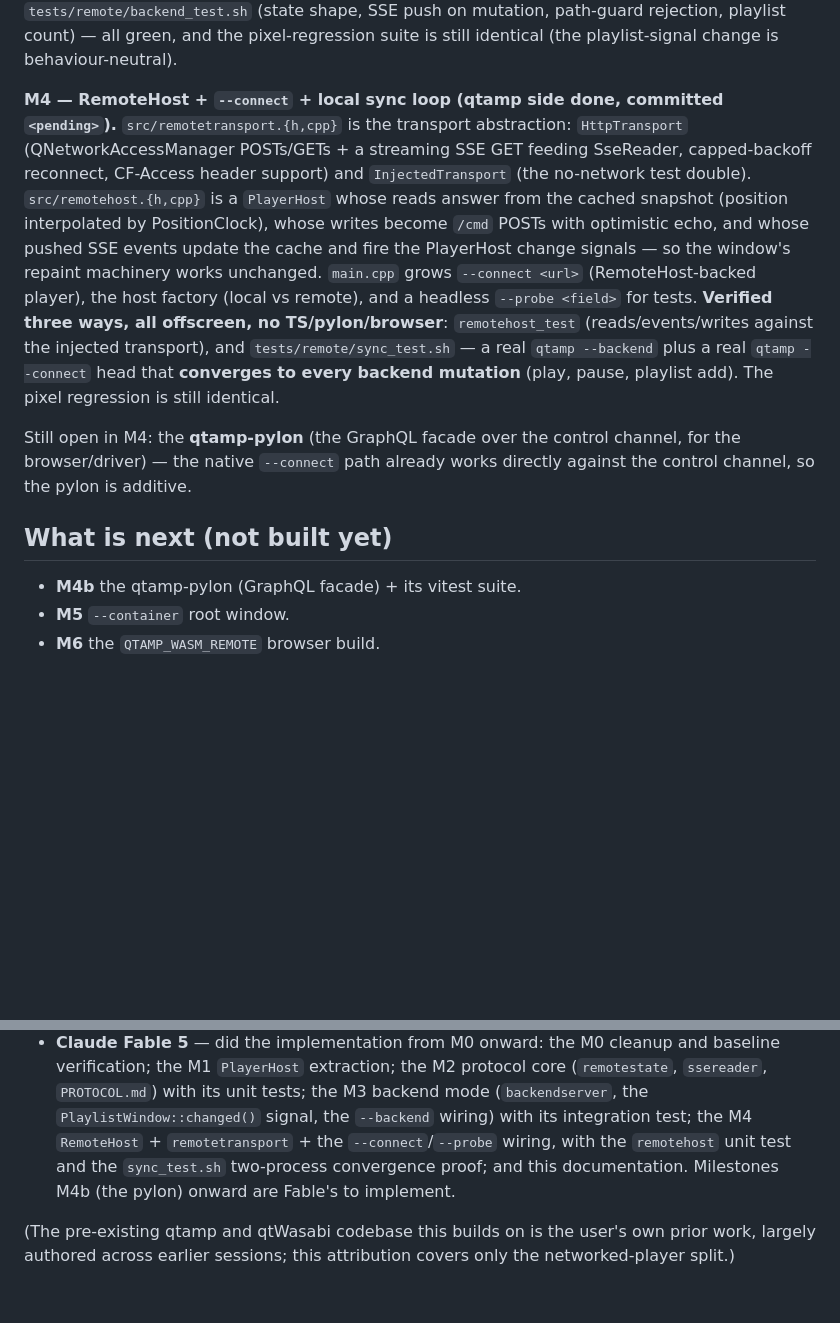
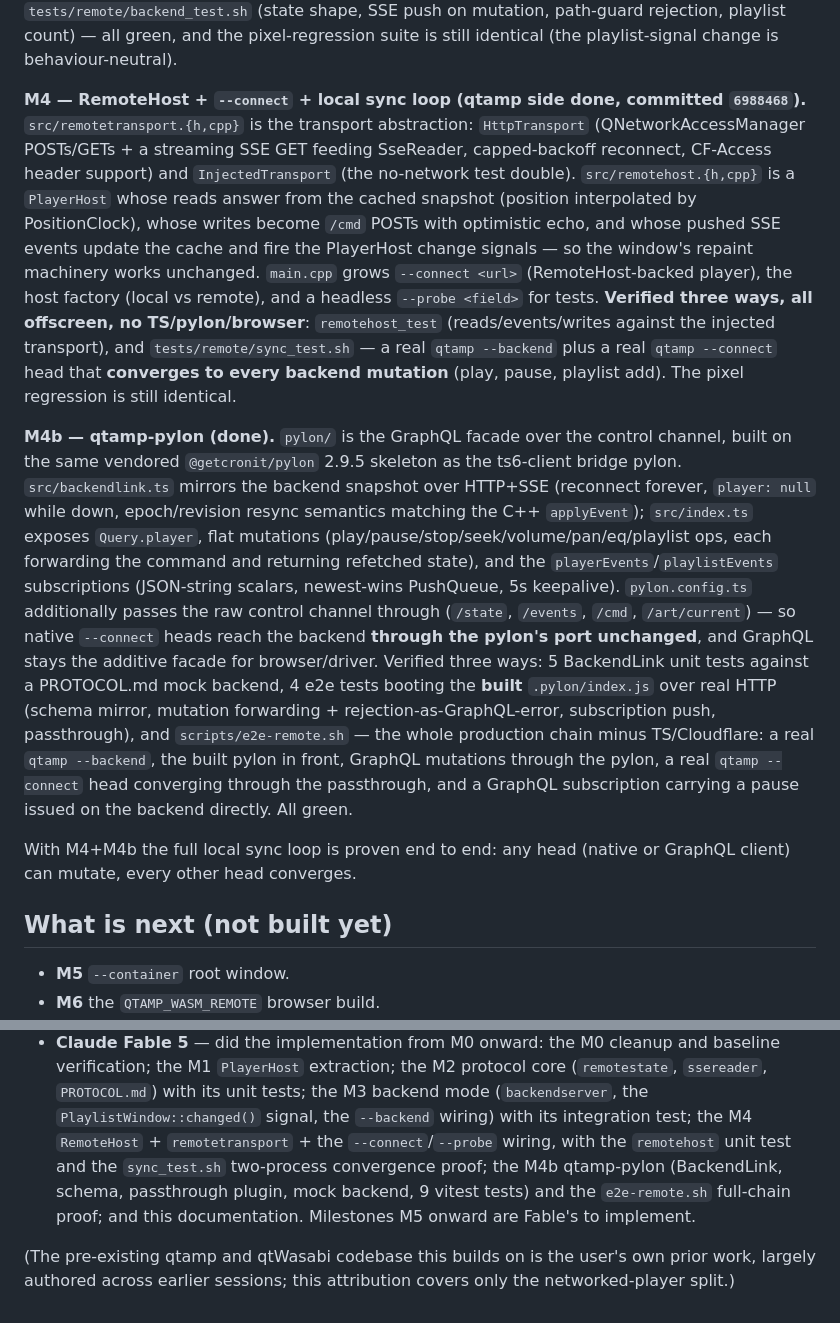
Before and after one commit to qtamp/qtamp, a Markdown page: docs/OKF-remote-status.md, 2 parts joined by grey strips. Drawn GitHub-style; blank space fills up the shorter version.

Commit message:
docs(remote): status — M4 committed, M4b pylon done with full-chain proof

```diff
--- a/docs/OKF-remote-status.md
+++ b/docs/OKF-remote-status.md
@@ -56,7 +56,7 @@ and the pixel-regression suite is still identical (the playlist-signal change is
 behaviour-neutral).
 
 **M4 — RemoteHost + `--connect` + local sync loop (qtamp side done, committed
-`<pending>`).** `src/remotetransport.{h,cpp}` is the transport abstraction:
+`6988468`).** `src/remotetransport.{h,cpp}` is the transport abstraction:
 `HttpTransport` (QNetworkAccessManager POSTs/GETs + a streaming SSE GET feeding
 SseReader, capped-backoff reconnect, CF-Access header support) and
 `InjectedTransport` (the no-network test double). `src/remotehost.{h,cpp}` is a
@@ -71,13 +71,31 @@ transport), and `tests/remote/sync_test.sh` — a real `qtamp --backend` plus a
 real `qtamp --connect` head that **converges to every backend mutation** (play,
 pause, playlist add). The pixel regression is still identical.
 
-Still open in M4: the **qtamp-pylon** (the GraphQL facade over the control
-channel, for the browser/driver) — the native `--connect` path already works
-directly against the control channel, so the pylon is additive.
+**M4b — qtamp-pylon (done).** `pylon/` is the GraphQL facade over the control
+channel, built on the same vendored `@getcronit/pylon` 2.9.5 skeleton as the
+ts6-client bridge pylon. `src/backendlink.ts` mirrors the backend snapshot over
+HTTP+SSE (reconnect forever, `player: null` while down, epoch/revision resync
+semantics matching the C++ `applyEvent`); `src/index.ts` exposes
+`Query.player`, flat mutations (play/pause/stop/seek/volume/pan/eq/playlist ops,
+each forwarding the command and returning refetched state), and the
+`playerEvents`/`playlistEvents` subscriptions (JSON-string scalars, newest-wins
+PushQueue, 5s keepalive). `pylon.config.ts` additionally passes the raw control
+channel through (`/state`, `/events`, `/cmd`, `/art/current`) — so native
+`--connect` heads reach the backend **through the pylon's port unchanged**, and
+GraphQL stays the additive facade for browser/driver. Verified three ways:
+5 BackendLink unit tests against a PROTOCOL.md mock backend, 4 e2e tests booting
+the **built** `.pylon/index.js` over real HTTP (schema mirror, mutation
+forwarding + rejection-as-GraphQL-error, subscription push, passthrough), and
+`scripts/e2e-remote.sh` — the whole production chain minus TS/Cloudflare: a real
+`qtamp --backend`, the built pylon in front, GraphQL mutations through the
+pylon, a real `qtamp --connect` head converging through the passthrough, and a
+GraphQL subscription carrying a pause issued on the backend directly. All green.
+
+With M4+M4b the full local sync loop is proven end to end: any head (native or
+GraphQL client) can mutate, every other head converges.
 
 ## What is next (not built yet)
 
-- **M4b** the qtamp-pylon (GraphQL facade) + its vitest suite.
 - **M5** `--container` root window.
 - **M6** the `QTAMP_WASM_REMOTE` browser build.
 - **M7** the TeamSpeak music-bot container on the server.
@@ -103,8 +121,10 @@ this to be recorded.
   backend mode (`backendserver`, the `PlaylistWindow::changed()` signal, the
   `--backend` wiring) with its integration test; the M4 `RemoteHost` +
   `remotetransport` + the `--connect`/`--probe` wiring, with the `remotehost`
-  unit test and the `sync_test.sh` two-process convergence proof; and this
-  documentation. Milestones M4b (the pylon) onward are Fable's to implement.
+  unit test and the `sync_test.sh` two-process convergence proof; the M4b
+  qtamp-pylon (BackendLink, schema, passthrough plugin, mock backend, 9 vitest
+  tests) and the `e2e-remote.sh` full-chain proof; and this documentation.
+  Milestones M5 onward are Fable's to implement.
 
 (The pre-existing qtamp and qtWasabi codebase this builds on is the user's own
 prior work, largely authored across earlier sessions; this attribution covers
```
